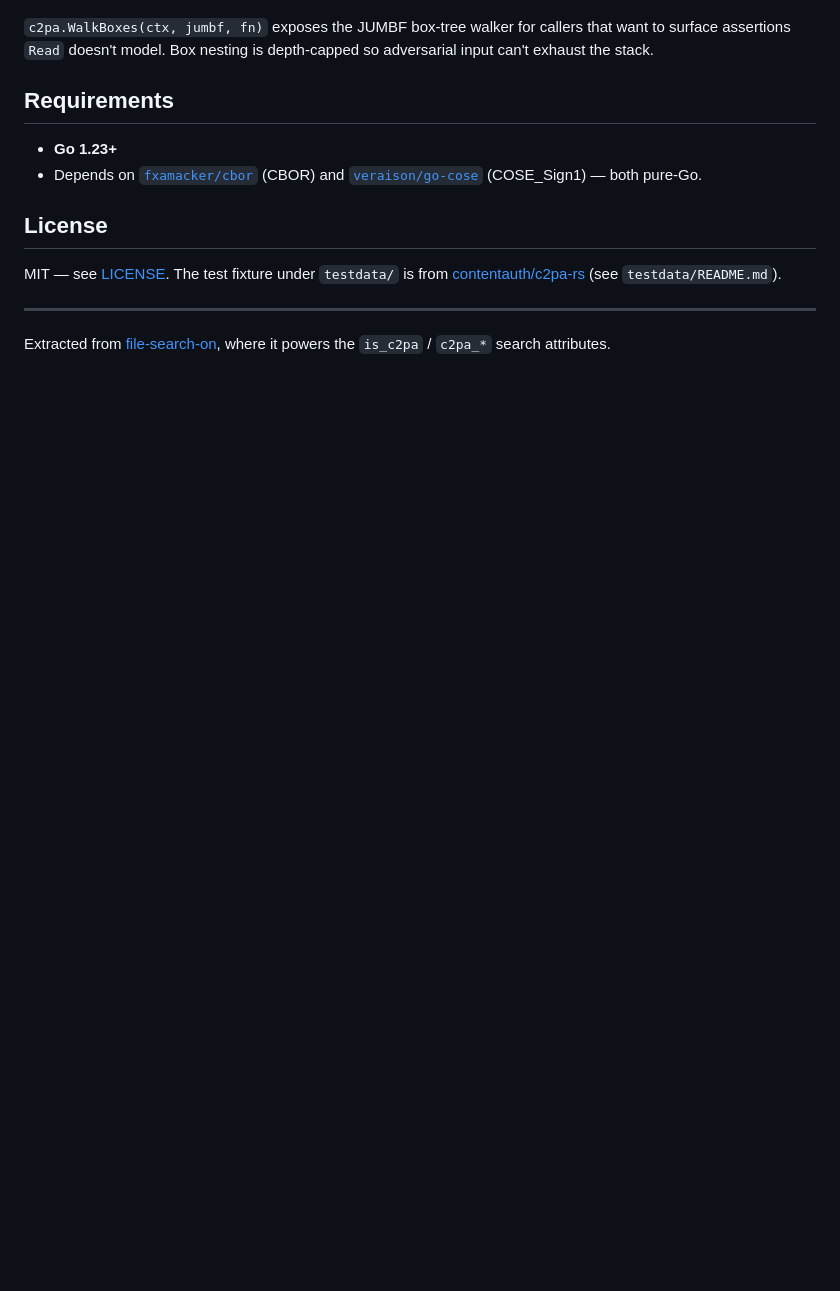
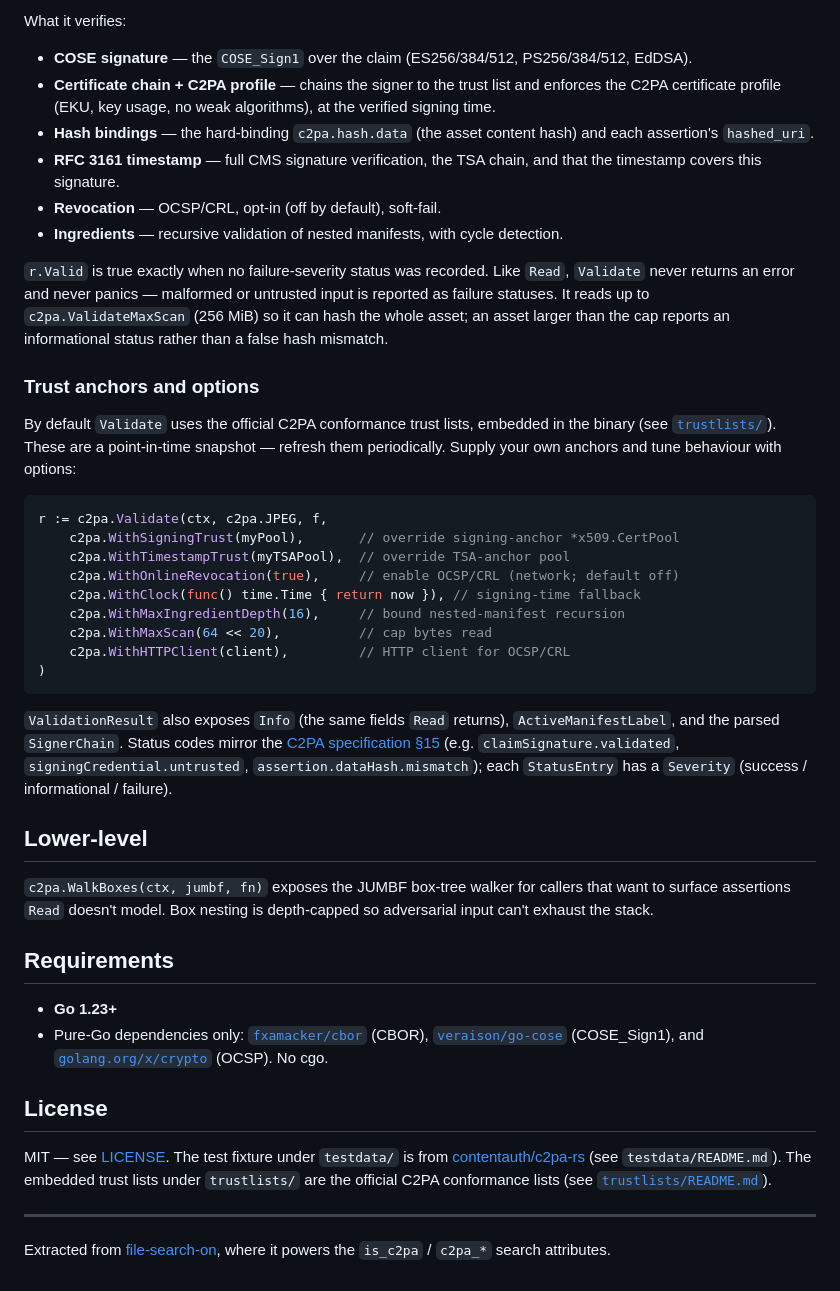
Before and after one commit to gmtuca/c2pa, a Markdown page: README.md, the part around one of its changes. Rendered like a GitHub page; blank space fills up the shorter version.

````diff
--- a/README.md
+++ b/README.md
@@ -71,3 +83,44 @@ context — a cancelled call surrenders promptly mid-scan.
+What it verifies:
+
+- **COSE signature** — the `COSE_Sign1` over the claim (ES256/384/512, PS256/384/512, EdDSA).
+- **Certificate chain + C2PA profile** — chains the signer to the trust list and enforces the C2PA
+  certificate profile (EKU, key usage, no weak algorithms), at the verified signing time.
+- **Hash bindings** — the hard-binding `c2pa.hash.data` (the asset content hash) and each
+  assertion's `hashed_uri`.
+- **RFC 3161 timestamp** — full CMS signature verification, the TSA chain, and that the timestamp
+  covers this signature.
+- **Revocation** — OCSP/CRL, opt-in (off by default), soft-fail.
+- **Ingredients** — recursive validation of nested manifests, with cycle detection.
+
+`r.Valid` is true exactly when no failure-severity status was recorded. Like `Read`, `Validate`
+never returns an error and never panics — malformed or untrusted input is reported as failure
+statuses. It reads up to `c2pa.ValidateMaxScan` (256 MiB) so it can hash the whole asset; an asset
+larger than the cap reports an informational status rather than a false hash mismatch.
+
+### Trust anchors and options
+
+By default `Validate` uses the official C2PA conformance trust lists, embedded in the binary (see
+[`trustlists/`](trustlists/README.md)). These are a point-in-time snapshot — refresh them
+periodically. Supply your own anchors and tune behaviour with options:
+
+```go
+r := c2pa.Validate(ctx, c2pa.JPEG, f,
+    c2pa.WithSigningTrust(myPool),       // override signing-anchor *x509.CertPool
+    c2pa.WithTimestampTrust(myTSAPool),  // override TSA-anchor pool
+    c2pa.WithOnlineRevocation(true),     // enable OCSP/CRL (network; default off)
+    c2pa.WithClock(func() time.Time { return now }), // signing-time fallback
+    c2pa.WithMaxIngredientDepth(16),     // bound nested-manifest recursion
+    c2pa.WithMaxScan(64 << 20),          // cap bytes read
+    c2pa.WithHTTPClient(client),         // HTTP client for OCSP/CRL
+)
+```
+
+`ValidationResult` also exposes `Info` (the same fields `Read` returns), `ActiveManifestLabel`, and
+the parsed `SignerChain`. Status codes mirror the [C2PA specification §15](https://spec.c2pa.org)
+(e.g. `claimSignature.validated`, `signingCredential.untrusted`, `assertion.dataHash.mismatch`);
+each `StatusEntry` has a `Severity` (success / informational / failure).
+
+## Lower-level
 
 `c2pa.WalkBoxes(ctx, jumbf, fn)` exposes the JUMBF box-tree walker for callers that want to surface
 assertions `Read` doesn't model. Box nesting is depth-capped so adversarial input can't exhaust the
@@ -76,13 +129,16 @@ stack.
 ## Requirements
 
 - **Go 1.23+**
-- Depends on [`fxamacker/cbor`](https://github.com/fxamacker/cbor) (CBOR) and
-  [`veraison/go-cose`](https://github.com/veraison/go-cose) (COSE_Sign1) — both pure-Go.
+- Pure-Go dependencies only: [`fxamacker/cbor`](https://github.com/fxamacker/cbor) (CBOR),
+  [`veraison/go-cose`](https://github.com/veraison/go-cose) (COSE_Sign1), and
+  [`golang.org/x/crypto`](https://pkg.go.dev/golang.org/x/crypto) (OCSP). No cgo.
 
 ## License
 
 MIT — see [LICENSE](LICENSE). The test fixture under `testdata/` is from
-[contentauth/c2pa-rs](https://github.com/contentauth/c2pa-rs) (see `testdata/README.md`).
+[contentauth/c2pa-rs](https://github.com/contentauth/c2pa-rs) (see `testdata/README.md`). The
+embedded trust lists under `trustlists/` are the official C2PA conformance lists (see
+[`trustlists/README.md`](trustlists/README.md)).
 
 ---
 
````
Also changed, not shown: other parts of README.md (+38 -26 lines).
